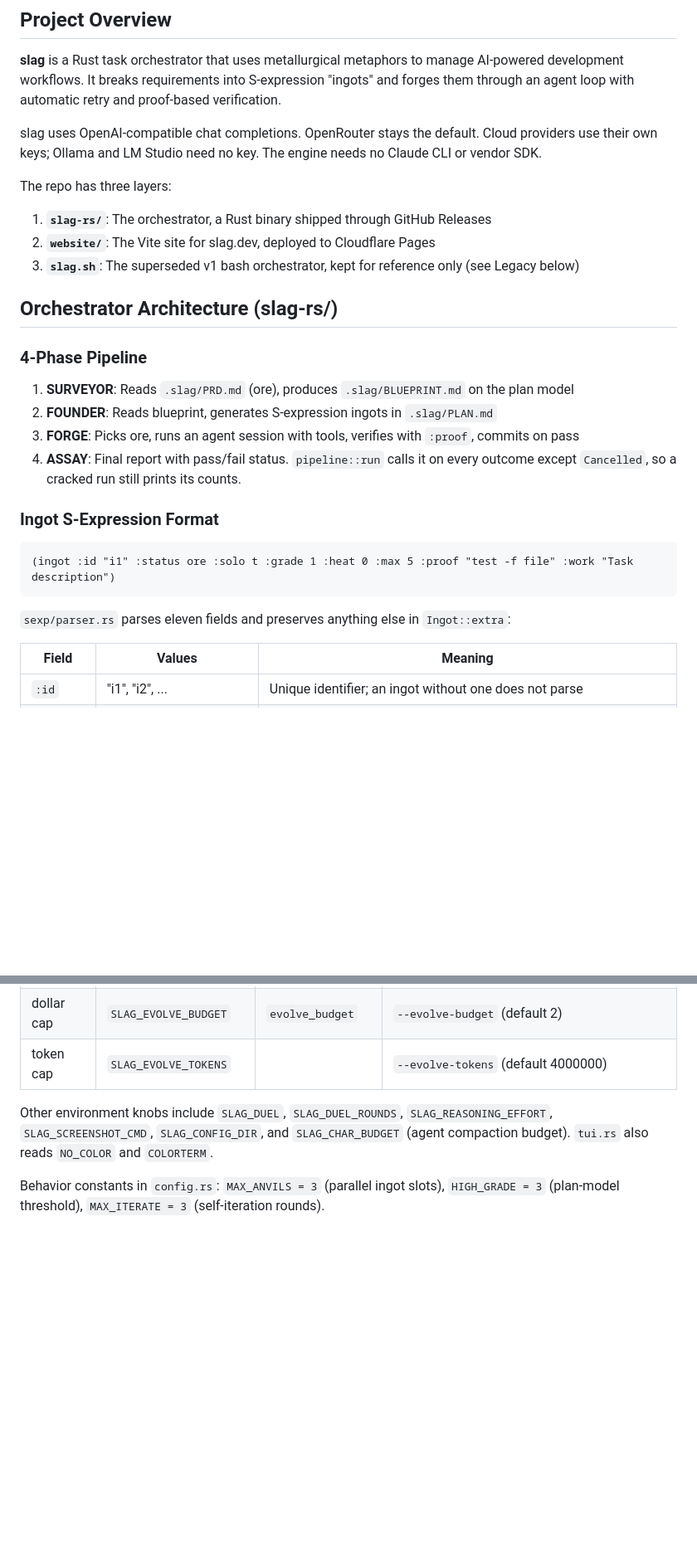
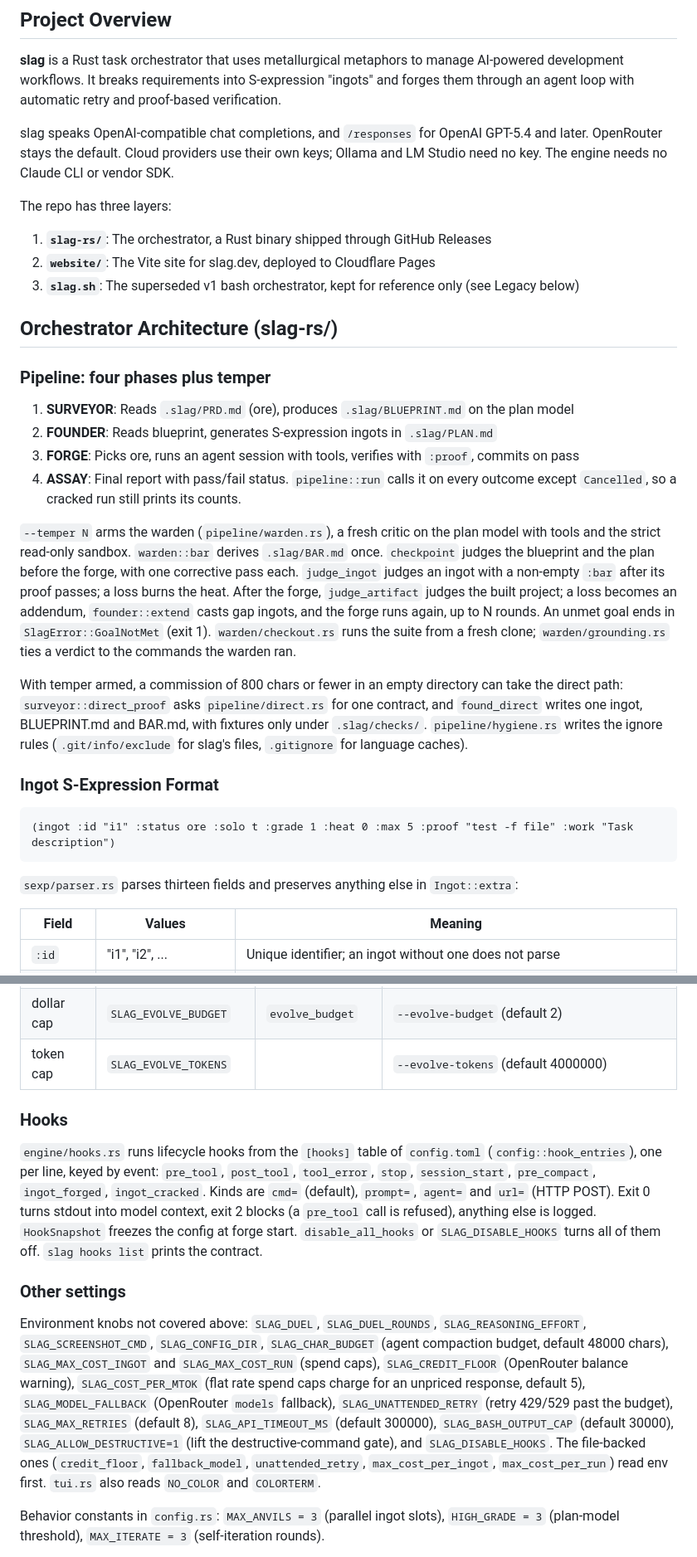
Before and after one commit to sliday/slag, a Markdown page: CLAUDE.md, 2 parts joined by grey strips. Shown at 83% size. GitHub-like rendering; blank space fills up the shorter version.

````diff
--- a/CLAUDE.md
+++ b/CLAUDE.md
@@ -6,7 +6,7 @@ This file provides guidance to Claude Code (claude.ai/code) when working with co
 
 **slag** is a Rust task orchestrator that uses metallurgical metaphors to manage AI-powered development workflows. It breaks requirements into S-expression "ingots" and forges them through an agent loop with automatic retry and proof-based verification.
 
-slag uses OpenAI-compatible chat completions. OpenRouter stays the default. Cloud providers use their own keys; Ollama and LM Studio need no key. The engine needs no Claude CLI or vendor SDK.
+slag speaks OpenAI-compatible chat completions, and `/responses` for OpenAI GPT-5.4 and later. OpenRouter stays the default. Cloud providers use their own keys; Ollama and LM Studio need no key. The engine needs no Claude CLI or vendor SDK.
 
 The repo has three layers:
 
@@ -16,12 +16,16 @@ The repo has three layers:
 
 ## Orchestrator Architecture (slag-rs/)
 
-### 4-Phase Pipeline
+### Pipeline: four phases plus temper
 
 1. **SURVEYOR**: Reads `.slag/PRD.md` (ore), produces `.slag/BLUEPRINT.md` on the plan model
 2. **FOUNDER**: Reads blueprint, generates S-expression ingots in `.slag/PLAN.md`
 3. **FORGE**: Picks ore, runs an agent session with tools, verifies with `:proof`, commits on pass
 4. **ASSAY**: Final report with pass/fail status. `pipeline::run` calls it on every outcome except `Cancelled`, so a cracked run still prints its counts.
+
+`--temper N` arms the warden (`pipeline/warden.rs`), a fresh critic on the plan model with tools and the strict read-only sandbox. `warden::bar` derives `.slag/BAR.md` once. `checkpoint` judges the blueprint and the plan before the forge, with one corrective pass each. `judge_ingot` judges an ingot with a non-empty `:bar` after its proof passes; a loss burns the heat. After the forge, `judge_artifact` judges the built project; a loss becomes an addendum, `founder::extend` casts gap ingots, and the forge runs again, up to N rounds. An unmet goal ends in `SlagError::GoalNotMet` (exit 1). `warden/checkout.rs` runs the suite from a fresh clone; `warden/grounding.rs` ties a verdict to the commands the warden ran.
+
+With temper armed, a commission of 800 chars or fewer in an empty directory can take the direct path: `surveyor::direct_proof` asks `pipeline/direct.rs` for one contract, and `found_direct` writes one ingot, BLUEPRINT.md and BAR.md, with fixtures only under `.slag/checks/`. `pipeline/hygiene.rs` writes the ignore rules (`.git/info/exclude` for slag's files, `.gitignore` for language caches).
 
 ### Ingot S-Expression Format
 
@@ -29,7 +33,7 @@ The repo has three layers:
 (ingot :id "i1" :status ore :solo t :grade 1 :heat 0 :max 5 :proof "test -f file" :work "Task description")
 ```
 
-`sexp/parser.rs` parses eleven fields and preserves anything else in `Ingot::extra`:
+`sexp/parser.rs` parses thirteen fields and preserves anything else in `Ingot::extra`:
 
 | Field | Values | Meaning |
 |-------|--------|---------|
@@ -176,7 +192,13 @@ After Harness² (Xu et al., arXiv:2610.14224). `harness/mod.rs` loads a director
 | dollar cap | `SLAG_EVOLVE_BUDGET` | `evolve_budget` | `--evolve-budget` (default 2) |
 | token cap | `SLAG_EVOLVE_TOKENS` | | `--evolve-tokens` (default 4000000) |
 
-Other environment knobs include `SLAG_DUEL`, `SLAG_DUEL_ROUNDS`, `SLAG_REASONING_EFFORT`, `SLAG_SCREENSHOT_CMD`, `SLAG_CONFIG_DIR`, and `SLAG_CHAR_BUDGET` (agent compaction budget). `tui.rs` also reads `NO_COLOR` and `COLORTERM`.
+### Hooks
+
+`engine/hooks.rs` runs lifecycle hooks from the `[hooks]` table of `config.toml` (`config::hook_entries`), one per line, keyed by event: `pre_tool`, `post_tool`, `tool_error`, `stop`, `session_start`, `pre_compact`, `ingot_forged`, `ingot_cracked`. Kinds are `cmd=` (default), `prompt=`, `agent=` and `url=` (HTTP POST). Exit 0 turns stdout into model context, exit 2 blocks (a `pre_tool` call is refused), anything else is logged. `HookSnapshot` freezes the config at forge start. `disable_all_hooks` or `SLAG_DISABLE_HOOKS` turns all of them off. `slag hooks list` prints the contract.
+
+### Other settings
+
+Environment knobs not covered above: `SLAG_DUEL`, `SLAG_DUEL_ROUNDS`, `SLAG_REASONING_EFFORT`, `SLAG_SCREENSHOT_CMD`, `SLAG_CONFIG_DIR`, `SLAG_CHAR_BUDGET` (agent compaction budget, default 48000 chars), `SLAG_MAX_COST_INGOT` and `SLAG_MAX_COST_RUN` (spend caps), `SLAG_CREDIT_FLOOR` (OpenRouter balance warning), `SLAG_COST_PER_MTOK` (flat rate spend caps charge for an unpriced response, default 5), `SLAG_MODEL_FALLBACK` (OpenRouter `models` fallback), `SLAG_UNATTENDED_RETRY` (retry 429/529 past the budget), `SLAG_MAX_RETRIES` (default 8), `SLAG_API_TIMEOUT_MS` (default 300000), `SLAG_BASH_OUTPUT_CAP` (default 30000), `SLAG_ALLOW_DESTRUCTIVE=1` (lift the destructive-command gate), and `SLAG_DISABLE_HOOKS`. The file-backed ones (`credit_floor`, `fallback_model`, `unattended_retry`, `max_cost_per_ingot`, `max_cost_per_run`) read env first. `tui.rs` also reads `NO_COLOR` and `COLORTERM`.
 
 Behavior constants in `config.rs`: `MAX_ANVILS = 3` (parallel ingot slots), `HIGH_GRADE = 3` (plan-model threshold), `MAX_ITERATE = 3` (self-iteration rounds).
 
````
Also changed, not shown: other parts of CLAUDE.md (+24 -8 lines).
